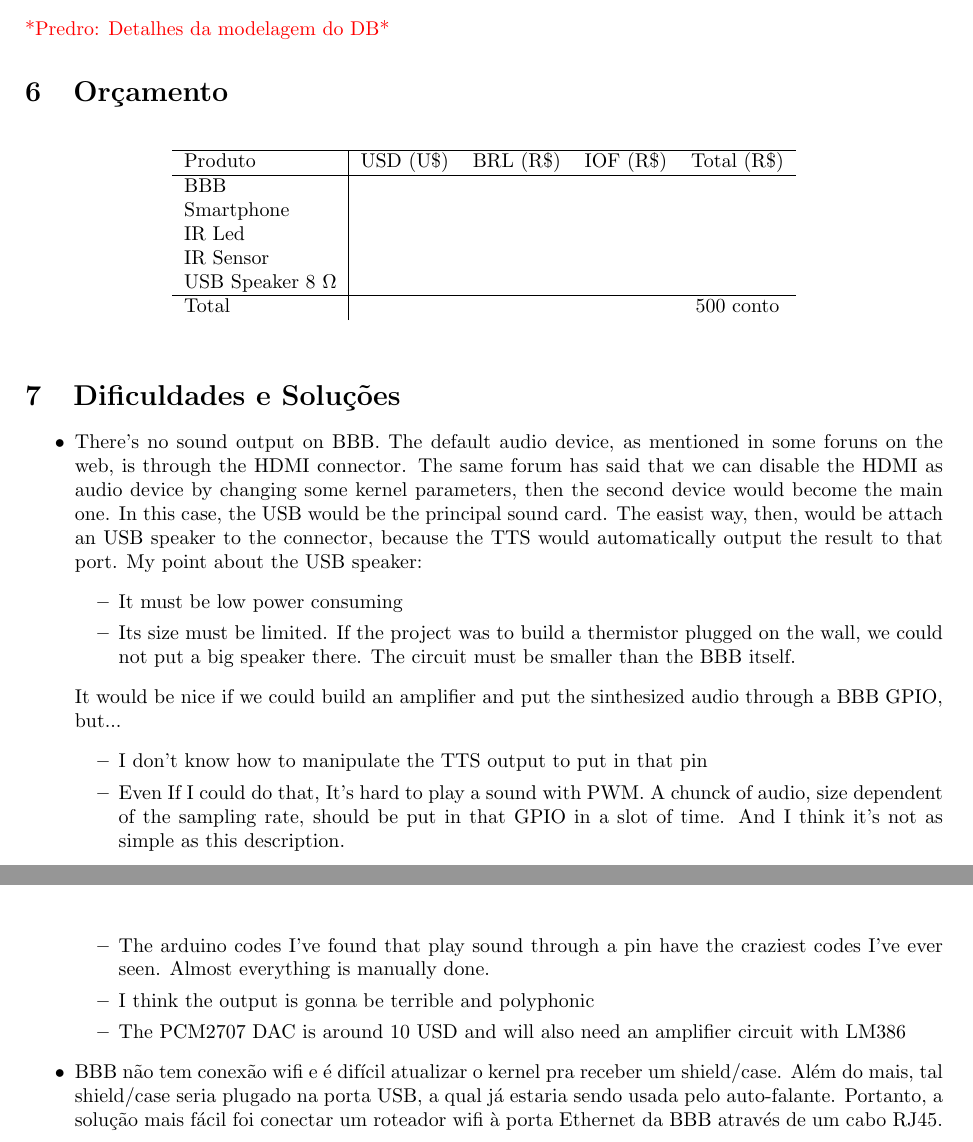
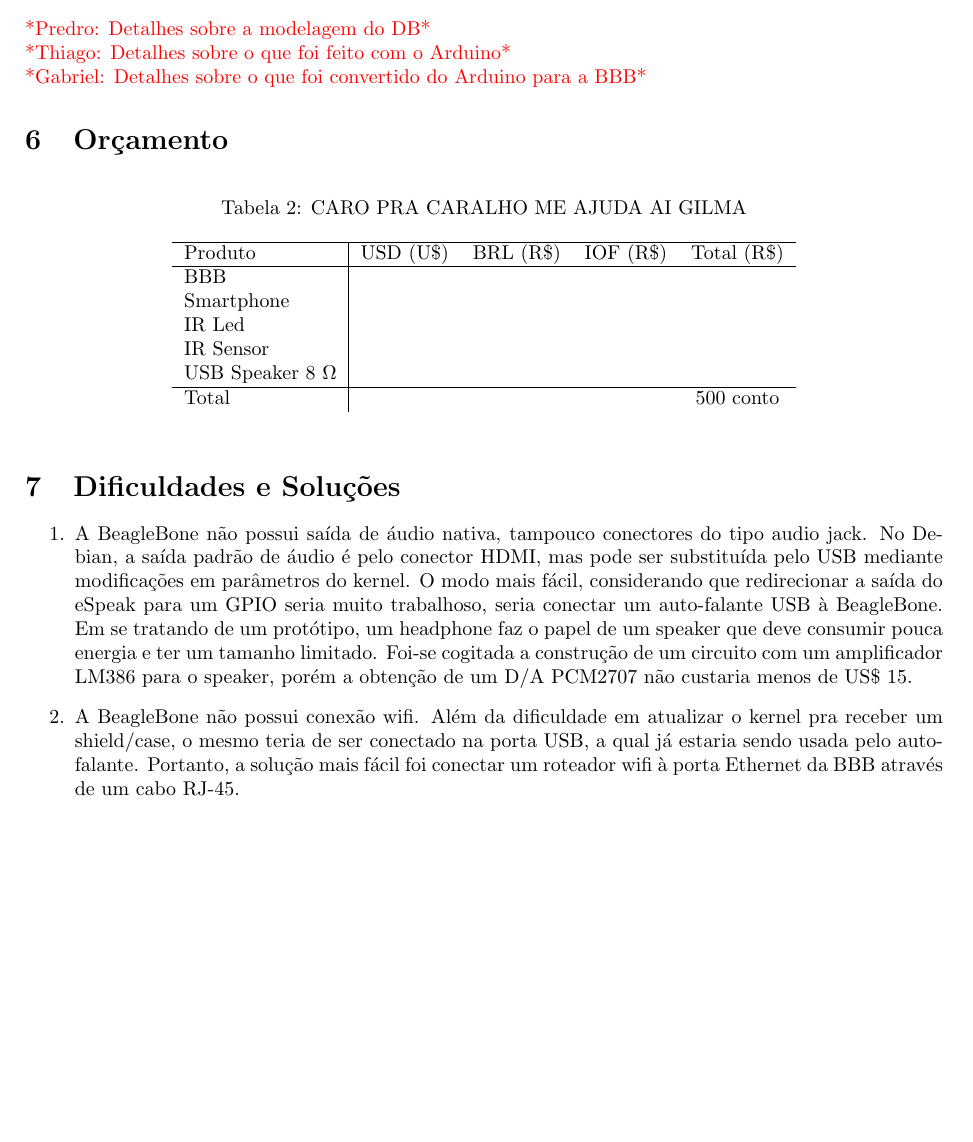
Before and after one commit to cassiobatista/Beagle-Beagle, a LaTeX document (tech_report/tech_report.tex, which reads tech_report/chapters/cap_dificuldades.tex, tech_report/chapters/cap_metodologia.tex, tech_report/chapters/cap_orcamento.tex): two parts of pages 11 and 12 of 14 before the commit and part of page 11 of 14 after it, the two joined at a grey line, cut so that both start at the same text, the shorter picture padded with empty space. Compiled offline with pdfLaTeX; the source files are stored in an older character set and shown here as Unicode.

Commit message:
rc5 section

```diff
--- a/tech_report/chapters/cap_dificuldades.tex
+++ b/tech_report/chapters/cap_dificuldades.tex
@@ -1,37 +1,20 @@
 \begin{section}{Dificuldades e Soluções}
-\begin{itemize}
+\begin{enumerate}
 
-\item There's no sound output on BBB. The default audio device, as mentioned in
-some foruns on the web, is through the HDMI connector. The same forum has said
-that we can disable the HDMI as audio device by changing some kernel parameters,
-then the second device would become the main one. In this case, the USB would be
-the principal sound card. The easist way, then, would be attach an USB speaker
-to the connector, because the TTS would automatically output the result to that
-port. My point about the USB speaker:
-\begin{itemize}
-\item It must be low power consuming
-\item Its size must be limited. If the project was to build a thermistor plugged
-on the wall, we could not put a big speaker there. The circuit must be smaller
-than the BBB itself.
-\end{itemize}
-It would be nice if we could build an amplifier and put the sinthesized audio
-through a BBB GPIO, but...
-\begin{itemize}
-\item I don't know how to manipulate the TTS output to put in that pin
-\item Even If I could do that, It's hard to play a sound with PWM. A chunck of
-audio, size dependent of the sampling rate, should be put in that GPIO in a slot
-of time. And I think it's not as simple as this description.
-\item The arduino codes I've found that play sound through a pin have the
-craziest codes I've ever seen. Almost everything is manually done.
-\item I think the output is gonna be terrible and polyphonic
-\item The PCM2707 DAC is around 10 USD and will also need an amplifier circuit
-with LM386
-\end{itemize}
+\item A BeagleBone não possui saída de áudio nativa, tampouco conectores do tipo
+audio jack. No Debian, a saída padrão de áudio é pelo conector HDMI, mas pode
+ser substituída pelo USB mediante modificações em parâmetros do kernel. O modo
+mais fácil, considerando que redirecionar a saída do eSpeak para um GPIO seria
+muito trabalhoso, seria conectar um auto-falante USB à BeagleBone. Em se
+tratando de um protótipo, um headphone faz o papel de um speaker que deve
+consumir pouca energia e ter um tamanho limitado. Foi-se cogitada a construção
+de um circuito com um amplificador LM386 para o speaker, porém a obtenção de um
+D/A PCM2707 não custaria menos de US\$ 15.
 
-\item BBB não tem conexão wifi e é difícil atualizar o kernel pra receber um
-shield/case. Além do mais, tal shield/case seria plugado na porta USB, a qual
-já estaria sendo usada pelo auto-falante. Portanto, a solução mais fácil foi
-conectar um roteador wifi à porta Ethernet da BBB através de um cabo RJ45.
+\item A BeagleBone não possui conexão wifi. Além da dificuldade em atualizar o
+kernel pra receber um shield/case, o mesmo teria de ser conectado na porta USB,
+a qual já estaria sendo usada pelo auto-falante. Portanto, a solução mais fácil
+foi conectar um roteador wifi à porta Ethernet da BBB através de um cabo RJ-45.
 
 \item O Angstrom é PODRE. (Gabriel)
 
--- a/tech_report/chapters/cap_metodologia.tex
+++ b/tech_report/chapters/cap_metodologia.tex
@@ -102,6 +97,8 @@ Toda a organização do trabalho será feita através da plataforma
 Trello~\cite{trello}.\\
 
 \noindent
-\textcolor{red}{*Predro: Detalhes da modelagem do DB*}
+\textcolor{red}{*Predro: Detalhes sobre a modelagem do DB*}\\
+\textcolor{red}{*Thiago: Detalhes sobre o que foi feito com o Arduino*}\\
+\textcolor{red}{*Gabriel: Detalhes sobre o que foi convertido do Arduino para a BBB*}
 \end{section}
 %%% EOF %%%
--- a/tech_report/chapters/cap_orcamento.tex
+++ b/tech_report/chapters/cap_orcamento.tex
@@ -4,6 +4,8 @@
 % Rpi: http://www.aliexpress.com.br/ : 147,92
 \begin{table}[!h]
 \centering
+\caption{CARO PRA CARALHO ME AJUDA AI GILMA}
+\label{tab:orc}
 \begin{tabular}{l|c c c c}
 	\hline
 	Produto & USD (U\$) & BRL (R\$) & IOF (R\$) & Total (R\$) \\
```
Also changed, not shown: tech_report/chapters/cap_intro.tex (+4 -4 lines), tech_report/chapters/cap_justificativa.tex (+7 -6 lines), tech_report/chapters/cap_objetivos.tex (+3 -3 lines), tech_report/chapters/cap_rev_teorica.tex (+37 -22 lines), tech_report/tech_report.pdf, tech_report/chapters/cap_dificuldades.tex (2 more changed lines), tech_report/chapters/cap_metodologia.tex (13 more changed lines).
